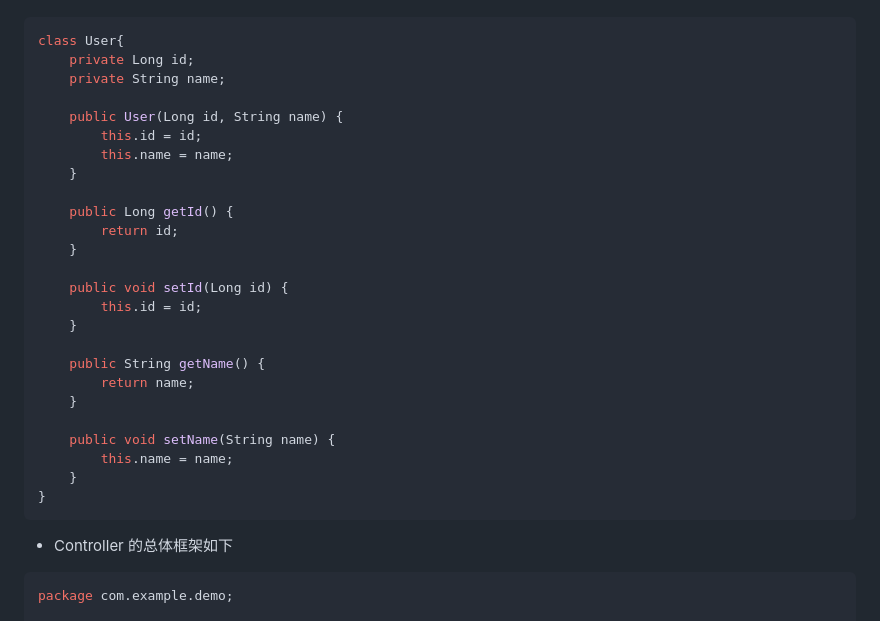
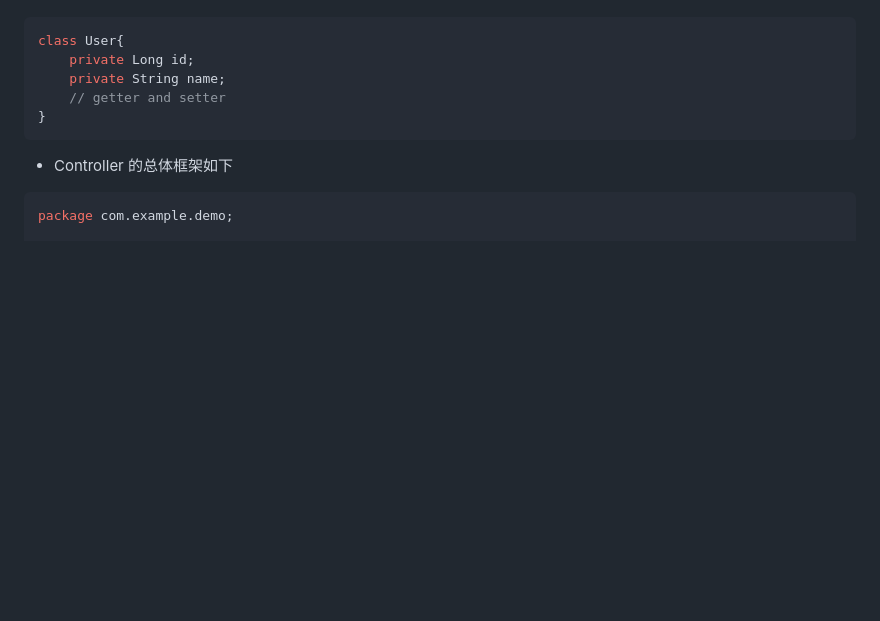
Before and after one commit to dzyz6/elm2, a Markdown page: docs/04.后端SpringBoot提供接口服务.md, the part around the change. GitHub-like rendering; blank space fills up the shorter version.

Commit message:
update docs/04.后端SpringBoot提供接口服务.md.
Signed-off-by: 李罡 <ligang@tju.edu.cn>

````diff
--- a/docs/04.后端SpringBoot提供接口服务.md
+++ b/docs/04.后端SpringBoot提供接口服务.md
@@ -21,27 +21,7 @@ HTTP请求中不同的请求方式和设置不同的Content-Type时，参数传
 class User{
     private Long id;
     private String name;
-
-    public User(Long id, String name) {
-        this.id = id;
-        this.name = name;
-    }
-
-    public Long getId() {
-        return id;
-    }
-
-    public void setId(Long id) {
-        this.id = id;
-    }
-
-    public String getName() {
-        return name;
-    }
-
-    public void setName(String name) {
-        this.name = name;
-    }
+    // getter and setter
 }
 ```
 
````
